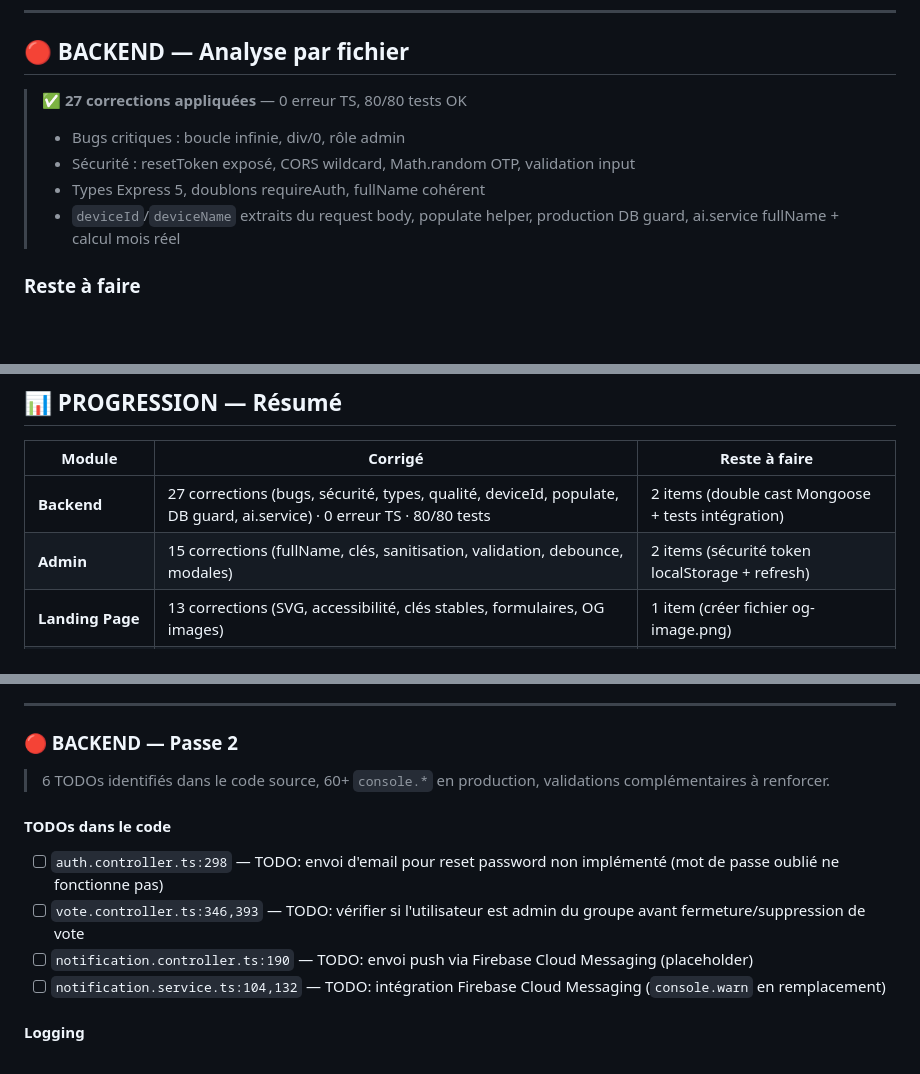
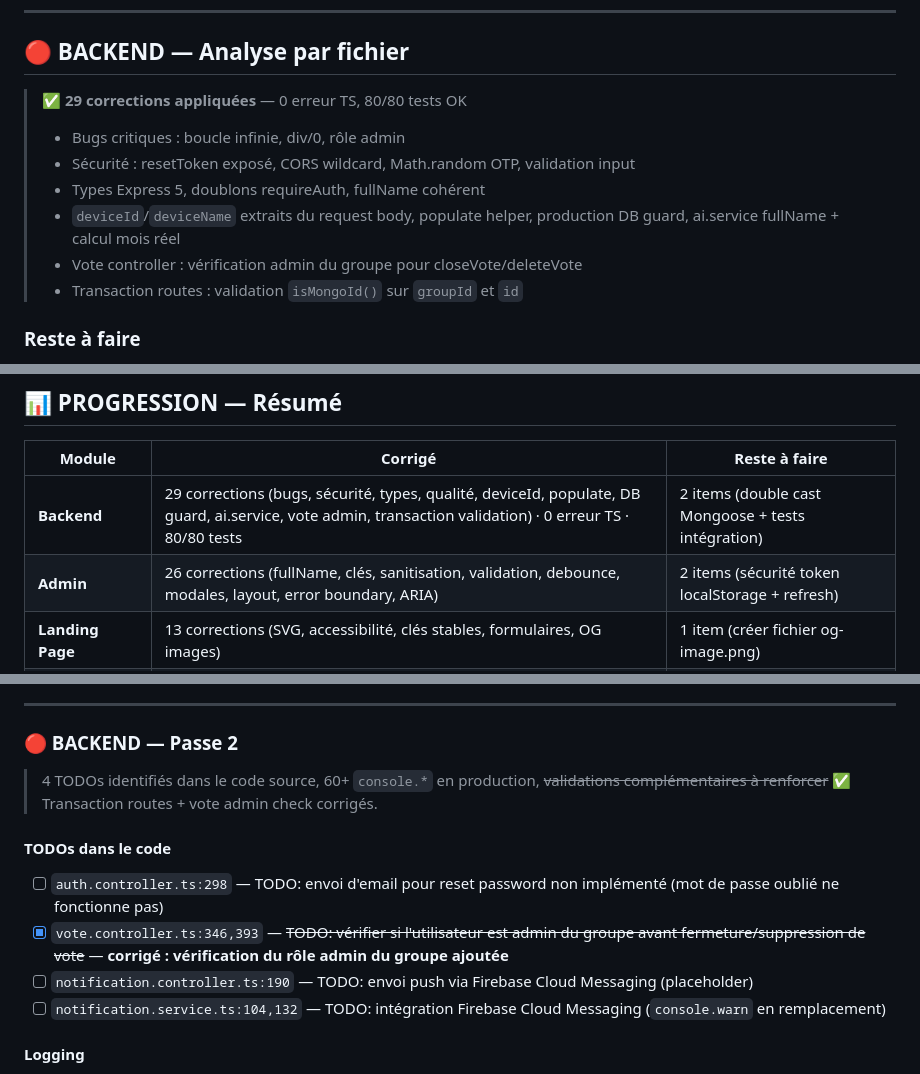
Before and after one commit to kiyaladev/badenya, a Markdown page: TO_CHECK_TO_FIX_TO_IMPROVE.md, 3 parts joined by grey strips. GitHub-like rendering; blank space fills up the shorter version.

```diff
--- a/TO_CHECK_TO_FIX_TO_IMPROVE.md
+++ b/TO_CHECK_TO_FIX_TO_IMPROVE.md
@@ -25,11 +25,13 @@
 
 ## 🔴 BACKEND — Analyse par fichier
 
-> ✅ **27 corrections appliquées** — 0 erreur TS, 80/80 tests OK
+> ✅ **29 corrections appliquées** — 0 erreur TS, 80/80 tests OK
 > - Bugs critiques : boucle infinie, div/0, rôle admin
 > - Sécurité : resetToken exposé, CORS wildcard, Math.random OTP, validation input
 > - Types Express 5, doublons requireAuth, fullName cohérent
 > - `deviceId`/`deviceName` extraits du request body, populate helper, production DB guard, ai.service fullName + calcul mois réel
+> - Vote controller : vérification admin du groupe pour closeVote/deleteVote
+> - Transaction routes : validation `isMongoId()` sur `groupId` et `id`
 
 ### Reste à faire
 
@@ -121,8 +126,8 @@
 
 | Module | Corrigé | Reste à faire |
 |--------|---------|---------------|
-| **Backend** | 27 corrections (bugs, sécurité, types, qualité, deviceId, populate, DB guard, ai.service) · 0 erreur TS · 80/80 tests | 2 items (double cast Mongoose + tests intégration) |
-| **Admin** | 15 corrections (fullName, clés, sanitisation, validation, debounce, modales) | 2 items (sécurité token localStorage + refresh) |
+| **Backend** | 29 corrections (bugs, sécurité, types, qualité, deviceId, populate, DB guard, ai.service, vote admin, transaction validation) · 0 erreur TS · 80/80 tests | 2 items (double cast Mongoose + tests intégration) |
+| **Admin** | 26 corrections (fullName, clés, sanitisation, validation, debounce, modales, layout, error boundary, ARIA) | 2 items (sécurité token localStorage + refresh) |
 | **Landing Page** | 13 corrections (SVG, accessibilité, clés stables, formulaires, OG images) | 1 item (créer fichier og-image.png) |
 | **Mobile** | 30+ corrections (fullName, mocks→API, bugs, types, design system, regex, error handling, validation montant) | 2 items (token expiration + search endpoint) |
 | **Vérification API** | Audit complet · 3 mocks éliminés · 7 interfaces corrigées | Landing formulaires = état succès inline |
@@ -137,12 +142,12 @@
 
 ### 🔴 BACKEND — Passe 2
 
-> 6 TODOs identifiés dans le code source, 60+ `console.*` en production, validations complémentaires à renforcer.
+> 4 TODOs identifiés dans le code source, 60+ `console.*` en production, ~~validations complémentaires à renforcer~~ ✅ Transaction routes + vote admin check corrigés.
 
 #### TODOs dans le code
 
 - [ ] `auth.controller.ts:298` — TODO: envoi d'email pour reset password non implémenté (mot de passe oublié ne fonctionne pas)
-- [ ] `vote.controller.ts:346,393` — TODO: vérifier si l'utilisateur est admin du groupe avant fermeture/suppression de vote
+- [x] `vote.controller.ts:346,393` — ~~TODO: vérifier si l'utilisateur est admin du groupe avant fermeture/suppression de vote~~ — **corrigé : vérification du rôle admin du groupe ajoutée**
 - [ ] `notification.controller.ts:190` — TODO: envoi push via Firebase Cloud Messaging (placeholder)
 - [ ] `notification.service.ts:104,132` — TODO: intégration Firebase Cloud Messaging (`console.warn` en remplacement)
 
```
Also changed, not shown: other parts of TO_CHECK_TO_FIX_TO_IMPROVE.md (+18 -14 lines).
